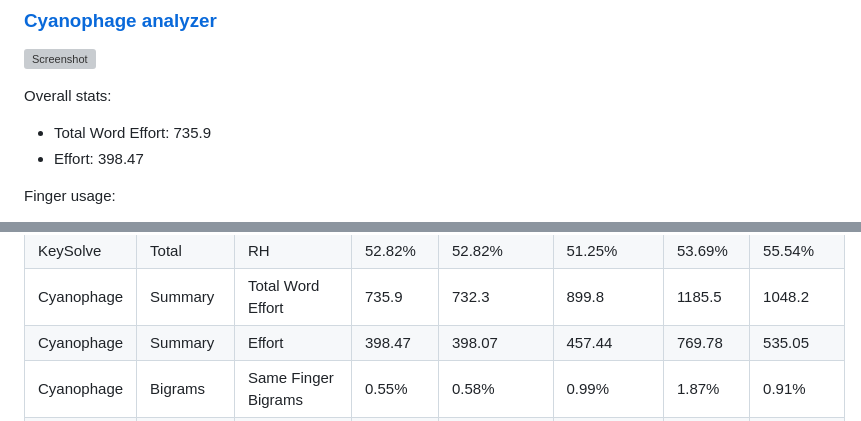
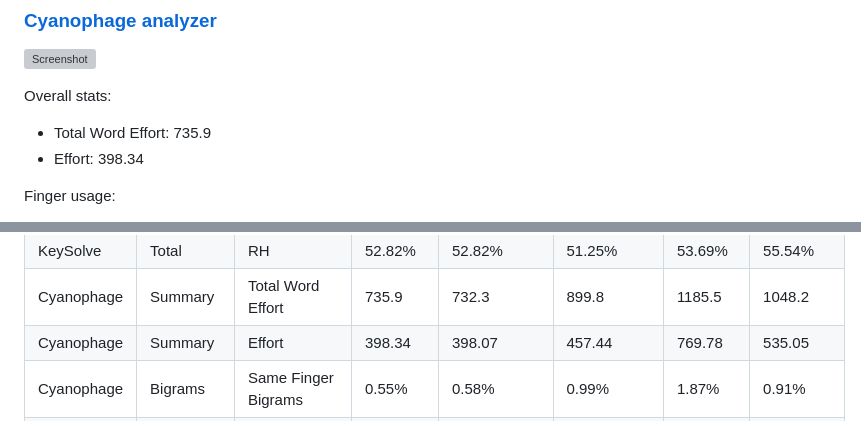
Before and after one commit to sunaku/enthium, a Markdown page: README.md, 2 parts joined by grey strips. Drawn GitHub-style; grey boxes are pictures that could not be loaded.

```diff
--- a/README.md
+++ b/README.md
@@ -91,7 +94,7 @@ entry for others seeking to switch over to Enthium from the Engrammer layout. :)
 
 Overall stats:
 * Total Word Effort: 735.9
-* Effort:            398.47
+* Effort:            398.34
 
 Finger usage:
 * Same Finger Bigrams: 0.55%
@@ -259,7 +262,7 @@ For completeness, I've tabulated all [statistics for this and related layouts](
 | KeySolve   | Total     | LH                  | 47.18%         | 47.18%            | 48.75%           | 46.31%        | 44.46%            |
 | KeySolve   | Total     | RH                  | 52.82%         | 52.82%            | 51.25%           | 53.69%        | 55.54%            |
 | Cyanophage | Summary   | Total Word Effort   | 735.9          | 732.3             | 899.8            | 1185.5        | 1048.2            |
-| Cyanophage | Summary   | Effort              | 398.47         | 398.07            | 457.44           | 769.78        | 535.05            |
+| Cyanophage | Summary   | Effort              | 398.34         | 398.07            | 457.44           | 769.78        | 535.05            |
 | Cyanophage | Bigrams   | Same Finger Bigrams | 0.55%          | 0.58%             | 0.99%            | 1.87%         | 0.91%             |
 | Cyanophage | Bigrams   | Skip Bigrams (2u)   | 0.30%          | 0.36%             | 0.39%            | 0.45%         | 0.41%             |
 | Cyanophage | Bigrams   | Lat Stretch Bigrams | 0.20%          | 0.24%             | 0.41%            | 0.80%         | 1.27%             |
```
Also changed, not shown: other parts of README.md (+14 -11 lines), linux/layout.png, 8 other files.
